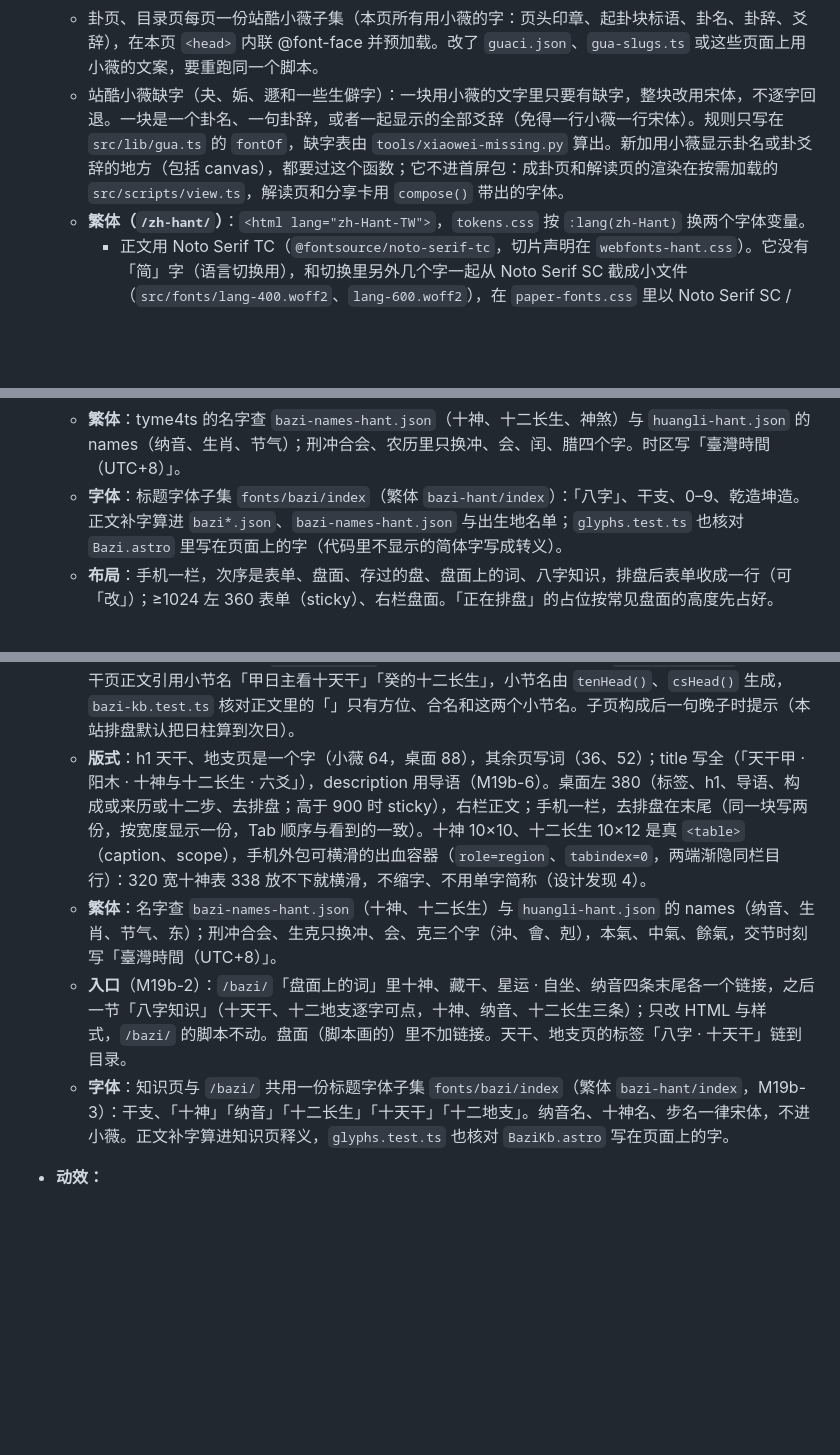
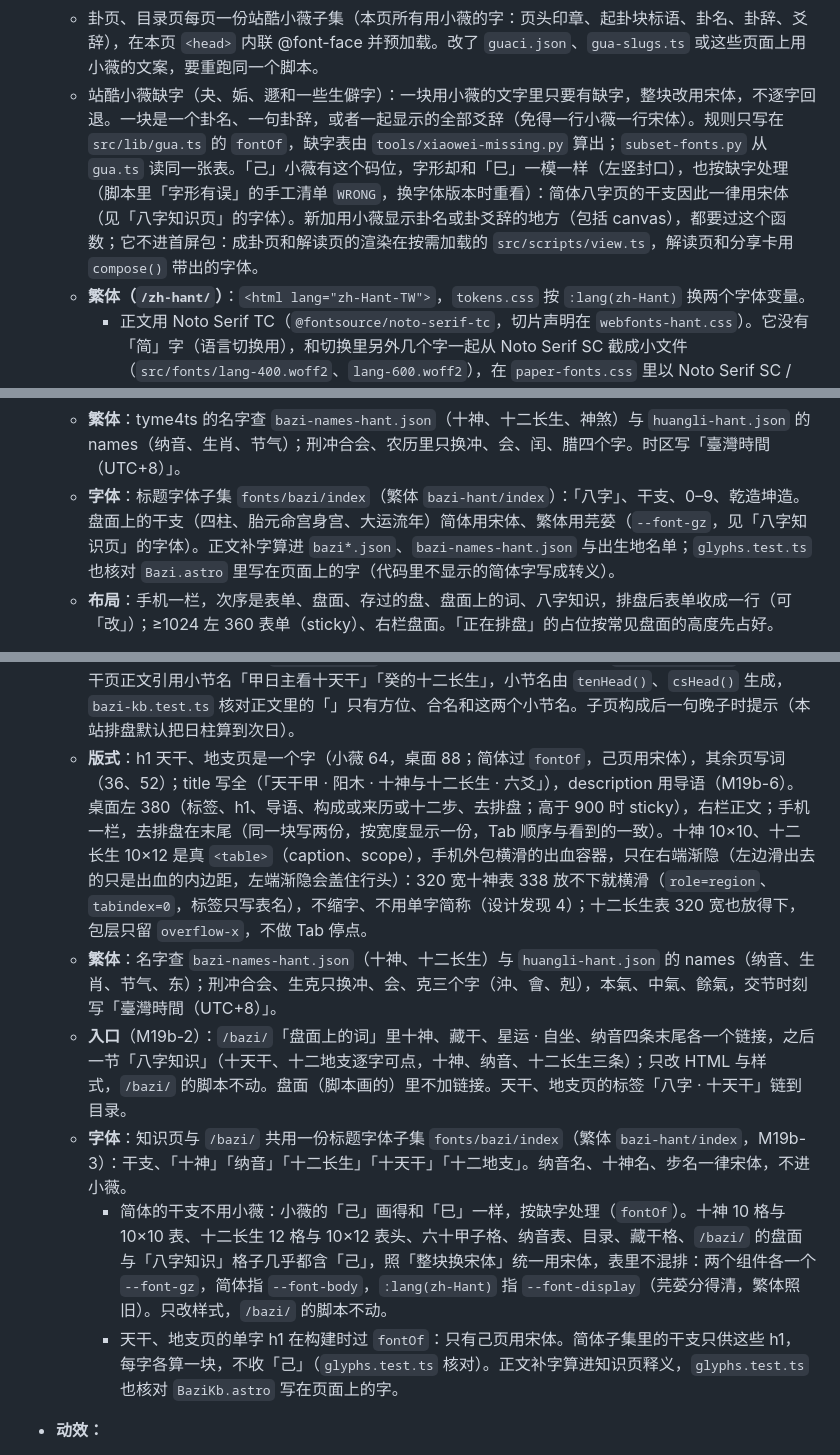
Before and after one commit to masonweb3/liuyao, a Markdown page: AGENTS.md, 3 parts joined by grey strips. Rendered like a GitHub page; blank space fills up the shorter version.

```diff
--- a/AGENTS.md
+++ b/AGENTS.md
@@ -233,7 +233,7 @@ README.md           英文说明；README.zh-CN.md 是中文版
   - 首屏用到的字另打成小子集并预加载，fontsource 的切片声明异步加载，不阻塞首屏。改了首屏文案要重跑 `tools/subset-fonts.py`（用法见文件头）。首屏的栏目导航也在里面：脚本从 `src/data/columns.ts` 读简体栏目名，加了栏目就重跑，`glyphs.test.ts` 核对首屏子集有这些字。
   - 首屏子集的 `fonts.css` 只由首页引入，不要放进公共布局：卦页会用上它，又没预加载，换字体时产生布局偏移。
   - 卦页、目录页每页一份站酷小薇子集（本页所有用小薇的字：页头印章、起卦块标语、卦名、卦辞、爻辞），在本页 `<head>` 内联 @font-face 并预加载。改了 `guaci.json`、`gua-slugs.ts` 或这些页面上用小薇的文案，要重跑同一个脚本。
-  - 站酷小薇缺字（夬、姤、遯和一些生僻字）：一块用小薇的文字里只要有缺字，整块改用宋体，不逐字回退。一块是一个卦名、一句卦辞，或者一起显示的全部爻辞（免得一行小薇一行宋体）。规则只写在 `src/lib/gua.ts` 的 `fontOf`，缺字表由 `tools/xiaowei-missing.py` 算出。新加用小薇显示卦名或卦爻辞的地方（包括 canvas），都要过这个函数；它不进首屏包：成卦页和解读页的渲染在按需加载的 `src/scripts/view.ts`，解读页和分享卡用 `compose()` 带出的字体。
+  - 站酷小薇缺字（夬、姤、遯和一些生僻字）：一块用小薇的文字里只要有缺字，整块改用宋体，不逐字回退。一块是一个卦名、一句卦辞，或者一起显示的全部爻辞（免得一行小薇一行宋体）。规则只写在 `src/lib/gua.ts` 的 `fontOf`，缺字表由 `tools/xiaowei-missing.py` 算出；`subset-fonts.py` 从 `gua.ts` 读同一张表。「己」小薇有这个码位，字形却和「巳」一模一样（左竖封口），也按缺字处理（脚本里「字形有误」的手工清单 `WRONG`，换字体版本时重看）：简体八字页的干支因此一律用宋体（见「八字知识页」的字体）。新加用小薇显示卦名或卦爻辞的地方（包括 canvas），都要过这个函数；它不进首屏包：成卦页和解读页的渲染在按需加载的 `src/scripts/view.ts`，解读页和分享卡用 `compose()` 带出的字体。
   - **繁体（`/zh-hant/`）**：`<html lang="zh-Hant-TW">`，`tokens.css` 按 `:lang(zh-Hant)` 换两个字体变量。
     - 正文用 Noto Serif TC（`@fontsource/noto-serif-tc`，切片声明在 `webfonts-hant.css`）。它没有「简」字（语言切换用），和切换里另外几个字一起从 Noto Serif SC 截成小文件（`src/fonts/lang-400.woff2`、`lang-600.woff2`），在 `paper-fonts.css` 里以 Noto Serif SC / TC 的名义补上：当前语言那个字是 600 字重，读屏补字有「体」「體」，走 fontsource 时一个字就要多下载一整片。
     - 标题用芫荽（Iansui，台湾标准字形），不用站酷小薇（缺两千多个繁体常用字）。芫荽缺的二十来个生僻字用霞鹜文楷 TC v1.522（GitHub 版，fontsource 上是缺字的旧版）补：两条同名 `@font-face`，第二条只带这些字的 `unicode-range`。
@@ -287,7 +287,7 @@ README.md           英文说明；README.zh-CN.md 是中文版
   - **时辰不知道**（M19-11）：勾上后时间与真太阳时不能填，只排三柱，命宫身宫不出，五行、刑冲合会、神煞按三柱，起运按当天中午估并写出 0:00、23:59 的范围；当天交节时写明年柱月柱要看时刻、不估起运。
   - **农历**（M19-7）：月份下拉直接列闰月，日子按大小月列，选不出不存在的日子；换月、换年时超出的日子、没有的闰月自动改并 `role=status` 说一声。春节与立春之间出生（农历年与年柱不同）时盘面加一行说明。
   - **繁体**：tyme4ts 的名字查 `bazi-names-hant.json`（十神、十二长生、神煞）与 `huangli-hant.json` 的 names（纳音、生肖、节气）；刑冲合会、农历里只换冲、会、闰、腊四个字。时区写「臺灣時間（UTC+8）」。
-  - **字体**：标题字体子集 `fonts/bazi/index`（繁体 `bazi-hant/index`）：「八字」、干支、0–9、乾造坤造。正文补字算进 `bazi*.json`、`bazi-names-hant.json` 与出生地名单；`glyphs.test.ts` 也核对 `Bazi.astro` 里写在页面上的字（代码里不显示的简体字写成转义）。
+  - **字体**：标题字体子集 `fonts/bazi/index`（繁体 `bazi-hant/index`）：「八字」、干支、0–9、乾造坤造。盘面上的干支（四柱、胎元命宫身宫、大运流年）简体用宋体、繁体用芫荽（`--font-gz`，见「八字知识页」的字体）。正文补字算进 `bazi*.json`、`bazi-names-hant.json` 与出生地名单；`glyphs.test.ts` 也核对 `Bazi.astro` 里写在页面上的字（代码里不显示的简体字写成转义）。
   - **布局**：手机一栏，次序是表单、盘面、存过的盘、盘面上的词、八字知识，排盘后表单收成一行（可「改」）；≥1024 左 360 表单（sticky）、右栏盘面。「正在排盘」的占位按常见盘面的高度先占好。
 - **八字知识页（M19b 第一批，设计稿第十三行 30–34、D27、D28，待定 M19b-1 至 M19b-8 见 CHANGELOG 2026.10.01）：** 八字栏目里的纸面页，栏目表不加项：`Paper.astro` 传 `at="/bazi/"`，当前项 `aria-current="true"`（点它回 /bazi/）。纯计算，零 JS，页脚「干支、纳音、十二长生由 tyme4ts 推算（MIT）；释义为本站原创」「仅供传统文化参考与娱乐」。
   - **网址**（上线后不改，同节气页）：十天干目录 `/bazi/tiangan/` 与 `/bazi/tiangan/{jia…gui}/`，十二地支目录 `/bazi/dizhi/` 与 `/bazi/dizhi/{zi…hai}/`（戊、午都是 wu，分在两个目录），`/bazi/shishen/`、`/bazi/nayin/`、`/bazi/changsheng/`；繁体前加 `/zh-hant`。27 页的表是 `bazi-kb.ts` 的 `KB_PAGES`，路由（`[...kb].astro`）、sitemap 都从它取。
@@ -298,10 +298,12 @@ README.md           英文说明；README.zh-CN.md 是中文版
     - 纳音表每行 `id` 是这一组第一柱的全拼（`#jiazi`），天干页、地支页的柱链到它**所在那一组**（乙丑 → `#jiazi`，`nayinId()`）。
     - 十二长生用 tyme4ts 的取法（阳干顺、阴干逆，戊同丙、己同丁），十二长生页「怎么读」写明别家有土随水起、阴干不另起长生（M19b-8），天干页「长生在」注阳干顺数／阴干逆数。
   - **释义**：`bazi-tiangan.json`、`bazi-dizhi.json`、`bazi-pages.json`（各带 -hant）逐字照用，组件按结构读，不在页面里改字。只讲构成与名目：不写性情、六亲、健康、寿元、吉凶，「病」「死」「墓」「绝」只作步名出现在表里（取 `Terrain.NAMES`，组件源码里也不写这几个字），`content.test.ts` 核对。天干页正文引用小节名「甲日主看十天干」「癸的十二长生」，小节名由 `tenHead()`、`csHead()` 生成，`bazi-kb.test.ts` 核对正文里的「」只有方位、合名和这两个小节名。子页构成后一句晚子时提示（本站排盘默认把日柱算到次日）。
-  - **版式**：h1 天干、地支页是一个字（小薇 64，桌面 88），其余页写词（36、52）；title 写全（「天干甲 · 阳木 · 十神与十二长生 · 六爻」），description 用导语（M19b-6）。桌面左 380（标签、h1、导语、构成或来历或十二步、去排盘；高于 900 时 sticky），右栏正文；手机一栏，去排盘在末尾（同一块写两份，按宽度显示一份，Tab 顺序与看到的一致）。十神 10×10、十二长生 10×12 是真 `<table>`（caption、scope），手机外包可横滑的出血容器（`role=region`、`tabindex=0`，两端渐隐同栏目行）：320 宽十神表 338 放不下就横滑，不缩字、不用单字简称（设计发现 4）。
+  - **版式**：h1 天干、地支页是一个字（小薇 64，桌面 88；简体过 `fontOf`，己页用宋体），其余页写词（36、52）；title 写全（「天干甲 · 阳木 · 十神与十二长生 · 六爻」），description 用导语（M19b-6）。桌面左 380（标签、h1、导语、构成或来历或十二步、去排盘；高于 900 时 sticky），右栏正文；手机一栏，去排盘在末尾（同一块写两份，按宽度显示一份，Tab 顺序与看到的一致）。十神 10×10、十二长生 10×12 是真 `<table>`（caption、scope），手机外包横滑的出血容器，只在右端渐隐（左边滑出去的只是出血的内边距，左端渐隐会盖住行头）：320 宽十神表 338 放不下就横滑（`role=region`、`tabindex=0`，标签只写表名），不缩字、不用单字简称（设计发现 4）；十二长生表 320 宽也放得下，包层只留 `overflow-x`，不做 Tab 停点。
   - **繁体**：名字查 `bazi-names-hant.json`（十神、十二长生）与 `huangli-hant.json` 的 names（纳音、生肖、节气、东）；刑冲合会、生克只换冲、会、克三个字（沖、會、剋），本氣、中氣、餘氣，交节时刻写「臺灣時間（UTC+8）」。
   - **入口**（M19b-2）：`/bazi/`「盘面上的词」里十神、藏干、星运 · 自坐、纳音四条末尾各一个链接，之后一节「八字知识」（十天干、十二地支逐字可点，十神、纳音、十二长生三条）；只改 HTML 与样式，`/bazi/` 的脚本不动。盘面（脚本画的）里不加链接。天干、地支页的标签「八字 · 十天干」链到目录。
-  - **字体**：知识页与 `/bazi/` 共用一份标题字体子集 `fonts/bazi/index`（繁体 `bazi-hant/index`，M19b-3）：干支、「十神」「纳音」「十二长生」「十天干」「十二地支」。纳音名、十神名、步名一律宋体，不进小薇。正文补字算进知识页释义，`glyphs.test.ts` 也核对 `BaziKb.astro` 写在页面上的字。
+  - **字体**：知识页与 `/bazi/` 共用一份标题字体子集 `fonts/bazi/index`（繁体 `bazi-hant/index`，M19b-3）：干支、「十神」「纳音」「十二长生」「十天干」「十二地支」。纳音名、十神名、步名一律宋体，不进小薇。
+    - 简体的干支不用小薇：小薇的「己」画得和「巳」一样，按缺字处理（`fontOf`）。十神 10 格与 10×10 表、十二长生 12 格与 10×12 表头、六十甲子格、纳音表、目录、藏干格、`/bazi/` 的盘面与「八字知识」格子几乎都含「己」，照「整块换宋体」统一用宋体，表里不混排：两个组件各一个 `--font-gz`，简体指 `--font-body`，`:lang(zh-Hant)` 指 `--font-display`（芫荽分得清，繁体照旧）。只改样式，`/bazi/` 的脚本不动。
+    - 天干、地支页的单字 h1 在构建时过 `fontOf`：只有己页用宋体。简体子集里的干支只供这些 h1，每字各算一块，不收「己」（`glyphs.test.ts` 核对）。正文补字算进知识页释义，`glyphs.test.ts` 也核对 `BaziKb.astro` 写在页面上的字。
 - **动效：**
   - 只对 transform 和 opacity 做动画，不用大面积 blur 或 backdrop-filter。
   - 开启 `prefers-reduced-motion` 时去掉位移，但保留停顿。
```
Also changed, not shown: CHANGELOG.md (+10 -6 lines).
